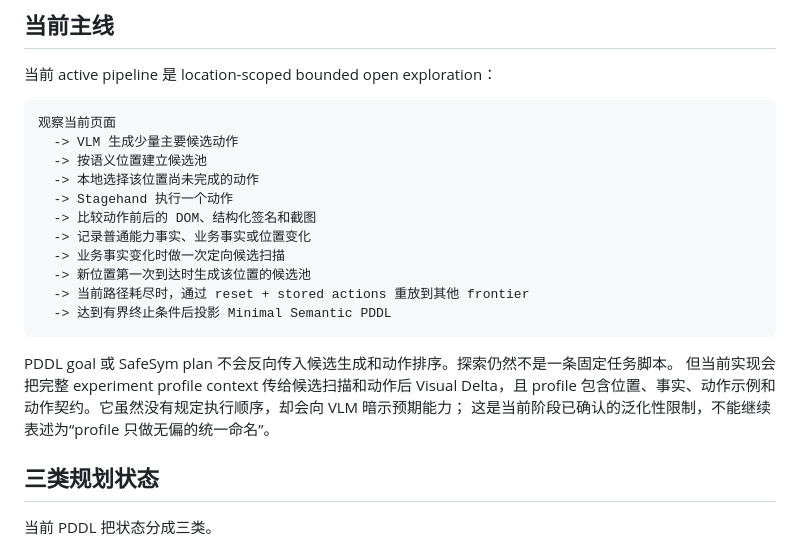
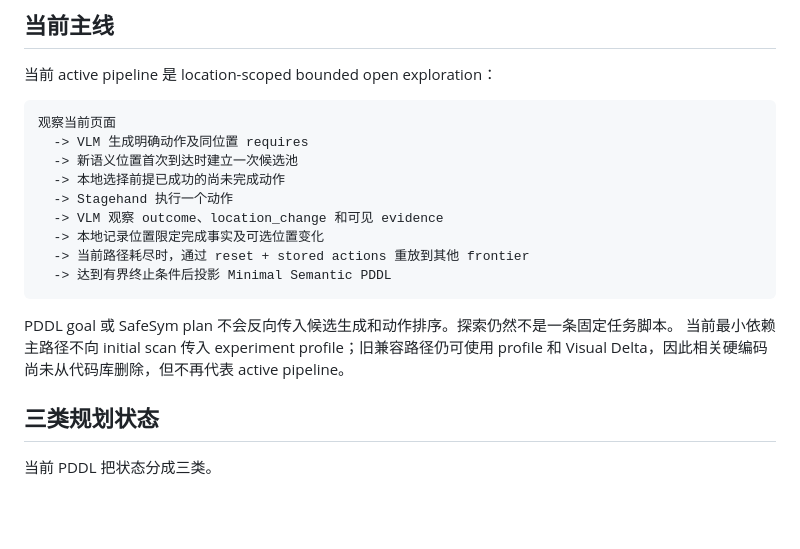
Before and after one commit to shenxinwen/AI-Web-explorer, a Markdown page: docs/current-project-overview.zh-CN.md, the part around the change. GitHub-like rendering; blank space fills up the shorter version.

````diff
--- a/docs/current-project-overview.zh-CN.md
+++ b/docs/current-project-overview.zh-CN.md
@@ -31,22 +31,19 @@
 
 ```text
 观察当前页面
-  -> VLM 生成少量主要候选动作
-  -> 按语义位置建立候选池
-  -> 本地选择该位置尚未完成的动作
+  -> VLM 生成明确动作及同位置 requires
+  -> 新语义位置首次到达时建立一次候选池
+  -> 本地选择前提已成功的尚未完成动作
   -> Stagehand 执行一个动作
-  -> 比较动作前后的 DOM、结构化签名和截图
-  -> 记录普通能力事实、业务事实或位置变化
-  -> 业务事实变化时做一次定向候选扫描
-  -> 新位置第一次到达时生成该位置的候选池
+  -> VLM 观察 outcome、location_change 和可见 evidence
+  -> 本地记录位置限定完成事实及可选位置变化
   -> 当前路径耗尽时，通过 reset + stored actions 重放到其他 frontier
   -> 达到有界终止条件后投影 Minimal Semantic PDDL
 ```
 
 PDDL goal 或 SafeSym plan 不会反向传入候选生成和动作排序。探索仍然不是一条固定任务脚本。
-但当前实现会把完整 experiment profile context 传给候选扫描和动作后 Visual Delta，且 profile
-包含位置、事实、动作示例和动作契约。它虽然没有规定执行顺序，却会向 VLM 暗示预期能力；
-这是当前阶段已确认的泛化性限制，不能继续表述为“profile 只做无偏的统一命名”。
+当前最小依赖主路径不向 initial scan 传入 experiment profile；旧兼容路径仍可使用 profile 和
+Visual Delta，因此相关硬编码尚未从代码库删除，但不再代表 active pipeline。
 
 ## 三类规划状态
 
````
Also changed, not shown: docs/project-structure.md (+11 -6 lines).
